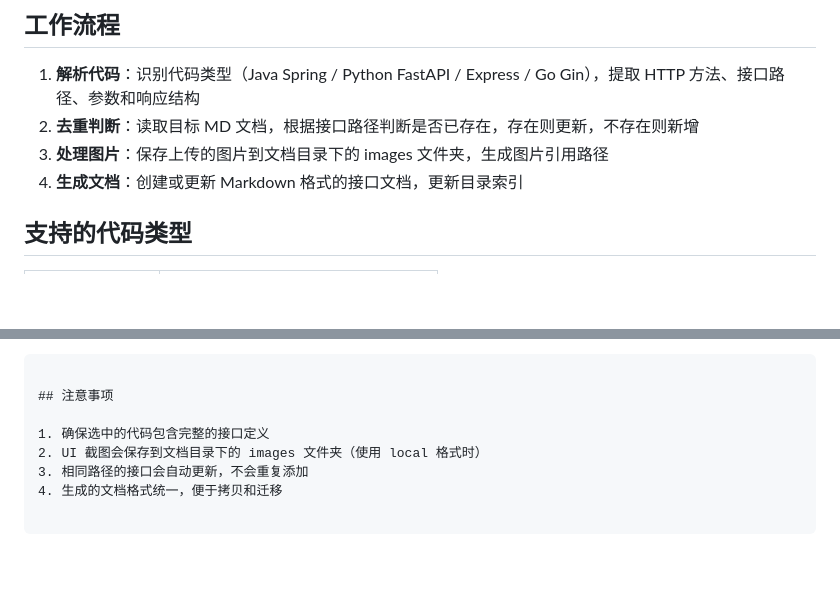
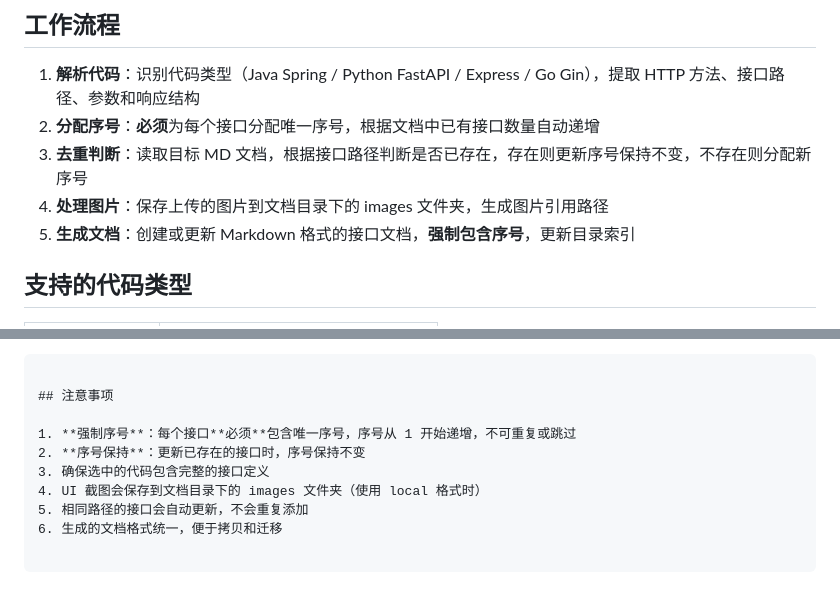
Before and after one commit to nuaahuang/ai-native-develop-paradigm, a Markdown page: api-doc-skill/SKILL.md, 2 parts joined by grey strips. Drawn GitHub-style; blank space fills up the shorter version.

Commit message:
Enforce mandatory interface serial number

```diff
--- a/api-doc-skill/SKILL.md
+++ b/api-doc-skill/SKILL.md
@@ -30,9 +30,10 @@ version: 1.0.0
 ## 工作流程
 
 1. **解析代码**：识别代码类型（Java Spring / Python FastAPI / Express / Go Gin），提取 HTTP 方法、接口路径、参数和响应结构
-2. **去重判断**：读取目标 MD 文档，根据接口路径判断是否已存在，存在则更新，不存在则新增
-3. **处理图片**：保存上传的图片到文档目录下的 images 文件夹，生成图片引用路径
-4. **生成文档**：创建或更新 Markdown 格式的接口文档，更新目录索引
+2. **分配序号**：**必须**为每个接口分配唯一序号，根据文档中已有接口数量自动递增
+3. **去重判断**：读取目标 MD 文档，根据接口路径判断是否已存在，存在则更新序号保持不变，不存在则分配新序号
+4. **处理图片**：保存上传的图片到文档目录下的 images 文件夹，生成图片引用路径
+5. **生成文档**：创建或更新 Markdown 格式的接口文档，**强制包含序号**，更新目录索引
 
 ## 支持的代码类型
 
@@ -126,7 +127,9 @@ version: 1.0.0
 
 ## 注意事项
 
-1. 确保选中的代码包含完整的接口定义
-2. UI 截图会保存到文档目录下的 images 文件夹（使用 local 格式时）
-3. 相同路径的接口会自动更新，不会重复添加
-4. 生成的文档格式统一，便于拷贝和迁移
+1. **强制序号**：每个接口**必须**包含唯一序号，序号从 1 开始递增，不可重复或跳过
+2. **序号保持**：更新已存在的接口时，序号保持不变
+3. 确保选中的代码包含完整的接口定义
+4. UI 截图会保存到文档目录下的 images 文件夹（使用 local 格式时）
+5. 相同路径的接口会自动更新，不会重复添加
+6. 生成的文档格式统一，便于拷贝和迁移
```
